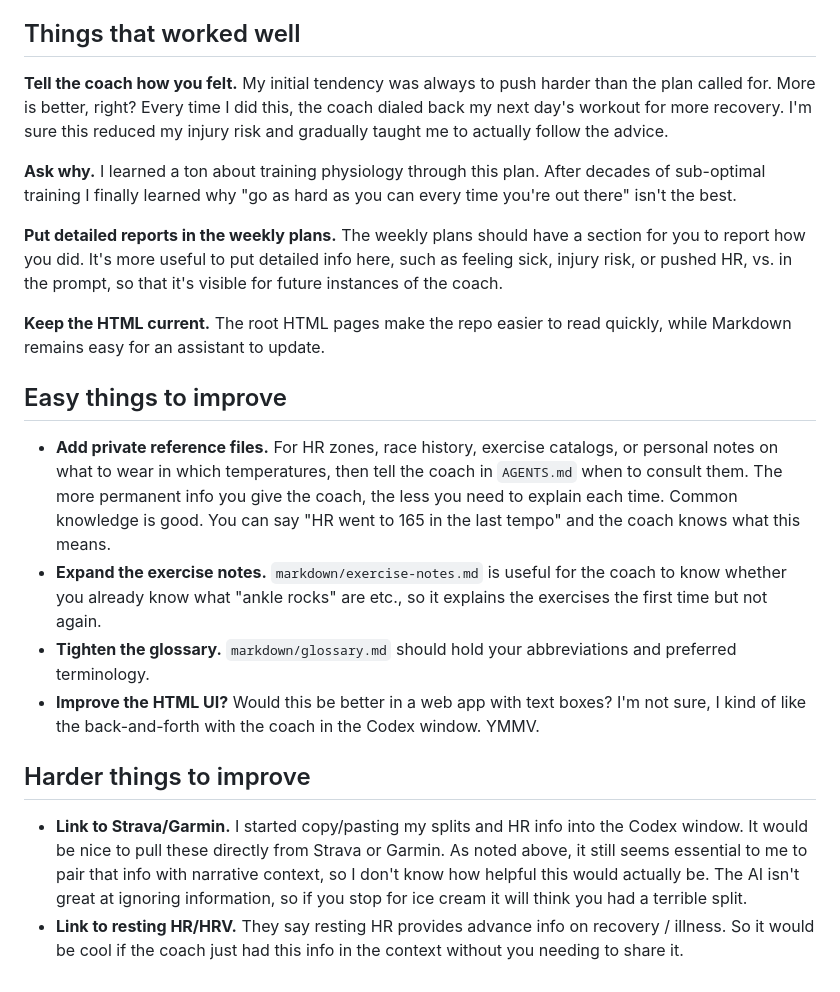
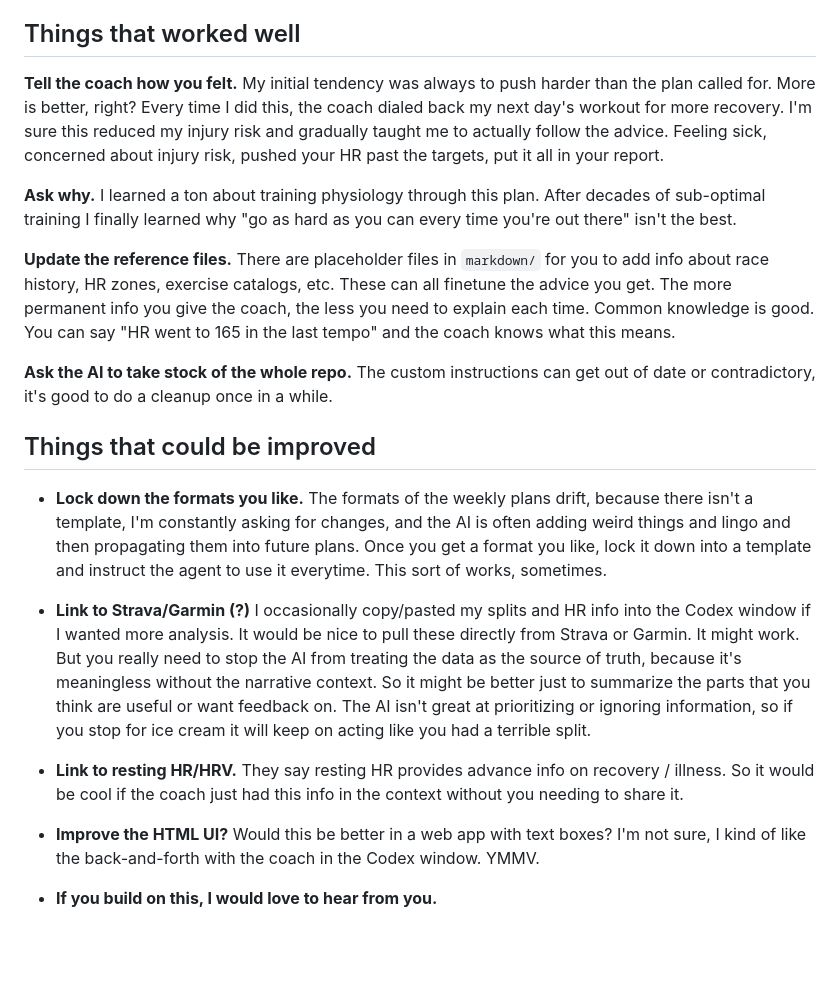
Before and after one commit to paulnov/train-smrt, a Markdown page: README.md, the part around the change. Rendered like a GitHub page; blank space fills up the shorter version.

```diff
--- a/README.md
+++ b/README.md
@@ -43,22 +43,19 @@ This is still in a state of flux. The first iteration of this project was all ma
 
 ## Things that worked well
 
-**Tell the coach how you felt.** My initial tendency was always to push harder than the plan called for. More is better, right? Every time I did this, the coach dialed back my next day's workout for more recovery. I'm sure this reduced my injury risk and gradually taught me to actually follow the advice.
+**Tell the coach how you felt.** My initial tendency was always to push harder than the plan called for. More is better, right? Every time I did this, the coach dialed back my next day's workout for more recovery. I'm sure this reduced my injury risk and gradually taught me to actually follow the advice. Feeling sick, concerned about injury risk, pushed your HR past the targets, put it all in your report.
 
 **Ask why.** I learned a ton about training physiology through this plan. After decades of sub-optimal training I finally learned why "go as hard as you can every time you're out there" isn't the best.
 
-**Put detailed reports in the weekly plans.** The weekly plans should have a section for you to report how you did. It's more useful to put detailed info here, such as feeling sick, injury risk, or pushed HR, vs. in the prompt, so that it's visible for future instances of the coach.
+**Update the reference files.** There are placeholder files in `markdown/` for you to add info about race history, HR zones, exercise catalogs, etc. These can all finetune the advice you get. The more permanent info you give the coach, the less you need to explain each time. Common knowledge is good. You can say "HR went to 165 in the last tempo" and the coach knows what this means.
 
-**Keep the HTML current.** The root HTML pages make the repo easier to read quickly, while Markdown remains easy for an assistant to update.
+**Ask the AI to take stock of the whole repo.** The custom instructions can get out of date or contradictory, it's good to do a cleanup once in a while.
 
-## Easy things to improve
+## Things that could be improved
 
-- **Add private reference files.** For HR zones, race history, exercise catalogs, or personal notes on what to wear in which temperatures, then tell the coach in `AGENTS.md` when to consult them. The more permanent info you give the coach, the less you need to explain each time. Common knowledge is good. You can say "HR went to 165 in the last tempo" and the coach knows what this means.
-- **Expand the exercise notes.** `markdown/exercise-notes.md` is useful for the coach to know whether you already know what "ankle rocks" are etc., so it explains the exercises the first time but not again.
-- **Tighten the glossary.** `markdown/glossary.md` should hold your abbreviations and preferred terminology.
+- **Lock down the formats you like.** The formats of the weekly plans drift, because there isn't a template, I'm constantly asking for changes, and the AI is often adding weird things and lingo and then propagating them into future plans. Once you get a format you like, lock it down into a template and instruct the agent to use it everytime. This sort of works, sometimes.
+- **Link to Strava/Garmin (?)** I occasionally copy/pasted my splits and HR info into the Codex window if I wanted more analysis. It would be nice to pull these directly from Strava or Garmin. It might work. But you really need to stop the AI from treating the data as the source of truth, because it's meaningless without the narrative context. So it might be better just to summarize the parts that you think are useful or want feedback on. The AI isn't great at prioritizing or ignoring information, so if you stop for ice cream it will keep on acting like you had a terrible split.
+- **Link to resting HR/HRV.** They say resting HR provides advance info on recovery / illness. So it would be cool if the coach just had this info in the context without you needing to share it.
 - **Improve the HTML UI?** Would this be better in a web app with text boxes? I'm not sure, I kind of like the back-and-forth with the coach in the Codex window. YMMV.
 
-## Harder things to improve
-
-- **Link to Strava/Garmin.** I started copy/pasting my splits and HR info into the Codex window. It would be nice to pull these directly from Strava or Garmin. As noted above, it still seems essential to me to pair that info with narrative context, so I don't know how helpful this would actually be. The AI isn't great at ignoring information, so if you stop for ice cream it will think you had a terrible split.
-- **Link to resting HR/HRV.** They say resting HR provides advance info on recovery / illness. So it would be cool if the coach just had this info in the context without you needing to share it.
+- **If you build on this, I would love to hear from you.**
```
